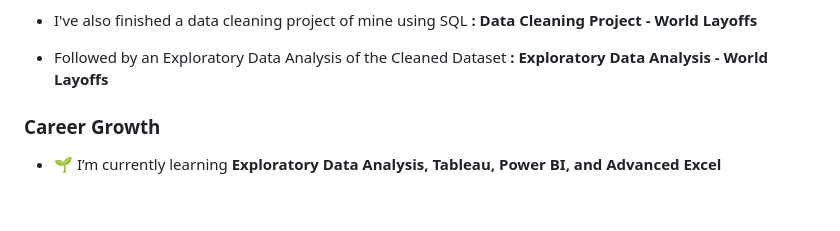
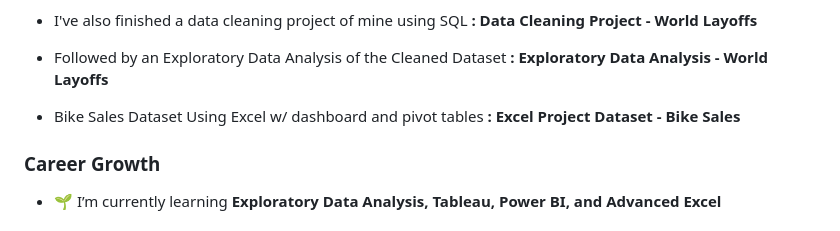
Before and after one commit to grcampillos/grcampillos.github.io, a Markdown page: README.md, the part around the change. GitHub-like rendering; blank space fills up the shorter version.

```diff
--- a/README.md
+++ b/README.md
@@ -9,6 +9,7 @@
 - I've also finished a data cleaning project of mine using SQL **: Data Cleaning Project - World Layoffs**
 
 - Followed by an Exploratory Data Analysis of the Cleaned Dataset **: Exploratory Data Analysis - World Layoffs**
+- Bike Sales Dataset Using Excel w/ dashboard and pivot tables **: Excel Project Dataset - Bike Sales**
 
 <h3 align="left">Career Growth</h3>
 
```
